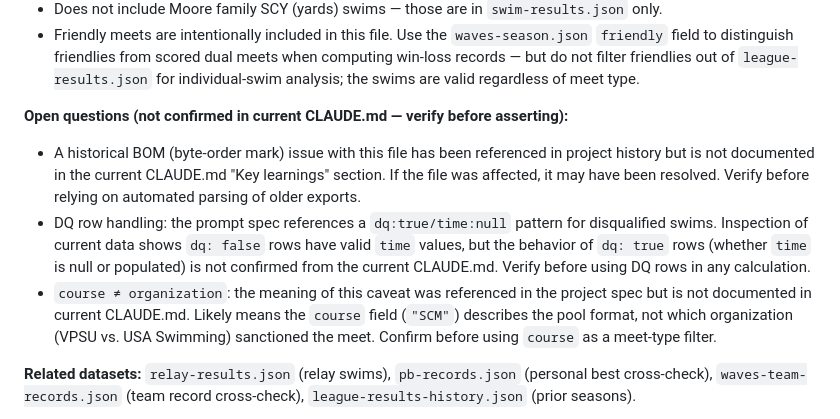
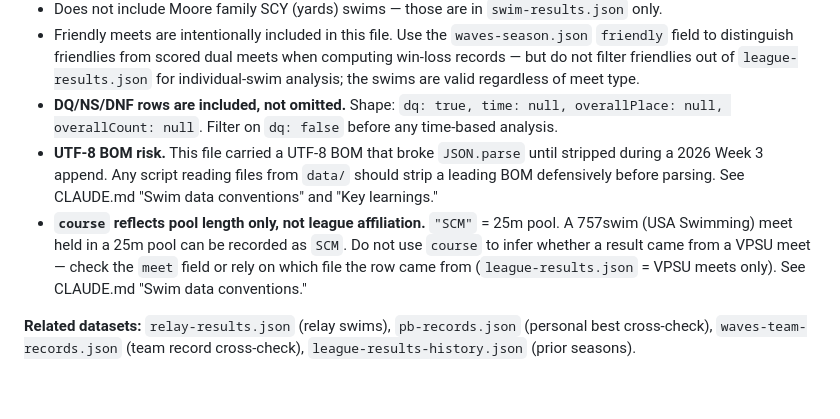
Before and after one commit to wademoore/moore-ops, a Markdown page: docs/editorial/05-editorial-evidence-guide.md, the part around the change. Rendered like a GitHub page; blank space fills up the shorter version.

```diff
--- a/docs/editorial/05-editorial-evidence-guide.md
+++ b/docs/editorial/05-editorial-evidence-guide.md
@@ -35,11 +35,9 @@ Confidence levels used here align with the standards in [01-editorial-charter.md
 - Swimmer names are `"Last First"` strings. Convert to `"First Last"` for editorial copy per [04-editorial-style-guide.md](04-editorial-style-guide.md).
 - Does not include Moore family SCY (yards) swims — those are in `swim-results.json` only.
 - Friendly meets are intentionally included in this file. Use the `waves-season.json` `friendly` field to distinguish friendlies from scored dual meets when computing win-loss records — but do not filter friendlies out of `league-results.json` for individual-swim analysis; the swims are valid regardless of meet type.
-
-**Open questions (not confirmed in current CLAUDE.md — verify before asserting):**
-- A historical BOM (byte-order mark) issue with this file has been referenced in project history but is not documented in the current CLAUDE.md "Key learnings" section. If the file was affected, it may have been resolved. Verify before relying on automated parsing of older exports.
-- DQ row handling: the prompt spec references a `dq:true/time:null` pattern for disqualified swims. Inspection of current data shows `dq: false` rows have valid `time` values, but the behavior of `dq: true` rows (whether `time` is null or populated) is not confirmed from the current CLAUDE.md. Verify before using DQ rows in any calculation.
-- `course ≠ organization`: the meaning of this caveat was referenced in the project spec but is not documented in current CLAUDE.md. Likely means the `course` field (`"SCM"`) describes the pool format, not which organization (VPSU vs. USA Swimming) sanctioned the meet. Confirm before using `course` as a meet-type filter.
+- **DQ/NS/DNF rows are included, not omitted.** Shape: `dq: true, time: null, overallPlace: null, overallCount: null`. Filter on `dq: false` before any time-based analysis.
+- **UTF-8 BOM risk.** This file carried a UTF-8 BOM that broke `JSON.parse` until stripped during a 2026 Week 3 append. Any script reading files from `data/` should strip a leading BOM defensively before parsing. See CLAUDE.md "Swim data conventions" and "Key learnings."
+- **`course` reflects pool length only, not league affiliation.** `"SCM"` = 25m pool. A 757swim (USA Swimming) meet held in a 25m pool can be recorded as `SCM`. Do not use `course` to infer whether a result came from a VPSU meet — check the `meet` field or rely on which file the row came from (`league-results.json` = VPSU meets only). See CLAUDE.md "Swim data conventions."
 
 **Related datasets:** `relay-results.json` (relay swims), `pb-records.json` (personal best cross-check), `waves-team-records.json` (team record cross-check), `league-results-history.json` (prior seasons).
 
```
Also changed, not shown: docs/editorial/EDITORIAL_INDEX.md (+0 -1 lines).
